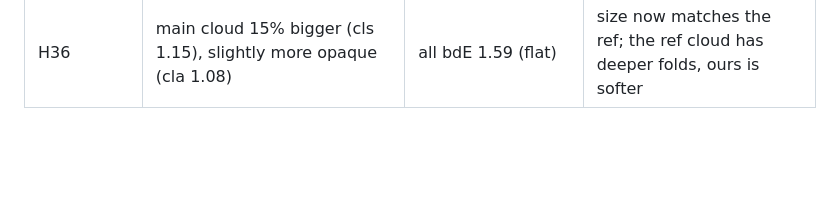
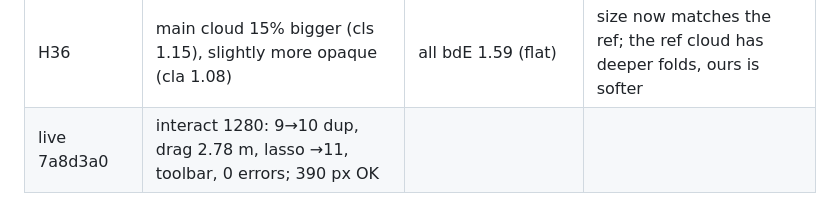
Before and after one commit to BreakDimbo/sheep-grazing-playground, a Markdown page: docs/progress.md, the part around the change. Drawn GitHub-style; blank space fills up the shorter version.

Commit message:
progress: live test 7a8d3a0

```diff
--- a/docs/progress.md
+++ b/docs/progress.md
@@ -59,3 +59,4 @@ lime .979/2.24, wheat .987/0.75, river .931/4.70, path .957/2.63, hedges .903/4.
 | H34 | field colour: colfit.py fits a low-frequency 24x30 RGB offset map (ref minus ours, fields only, ±25) applied before hedges/river | all lf .967 bdE 1.72→1.63; light 1.75→1.57; river 2.87; hedges 3.31; edge 2.19 | top-left field now ref's yellow-green |
 | H35 | edge: colCorr refit including non-paper pixels in the edge band (colfit.py ... edge) | edge lf .968 bdE 2.19→2.06; all bdE 1.58; light 1.51; trees 4.01 | numbers better, but visually the blocks still read as small separate green dots, while the ref's are denser grey-green clumps; paleness only slightly changed |
 | H36 | main cloud 15% bigger (cls 1.15), slightly more opaque (cla 1.08) | all bdE 1.59 (flat) | size now matches the ref; the ref cloud has deeper folds, ours is softer |
+| live 7a8d3a0 | interact 1280: 9→10 dup, drag 2.78 m, lasso →11, toolbar, 0 errors; 390 px OK | | |
```
